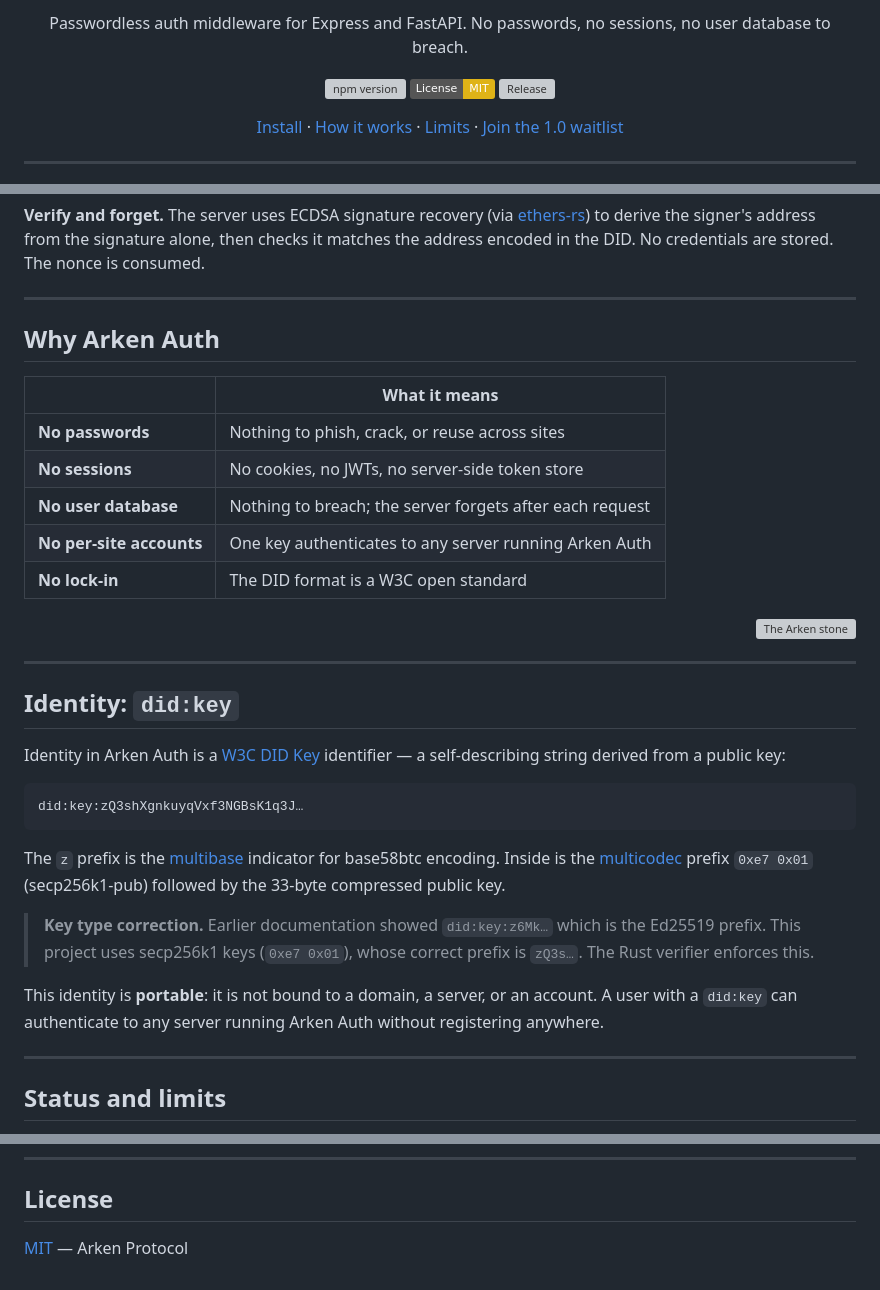
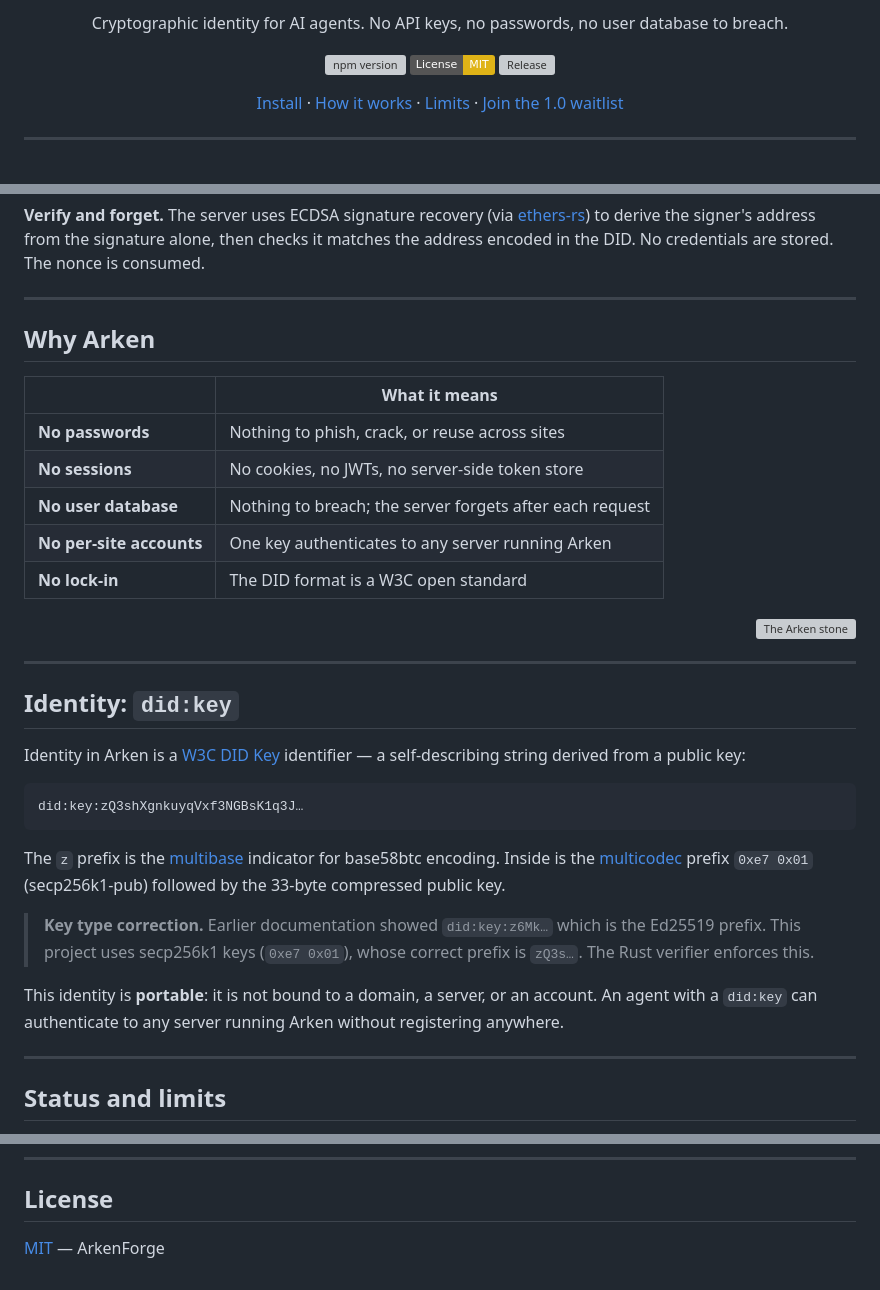
Before and after one commit to arkenforge/arken-protocol, a Markdown page: README.md, 3 parts joined by grey strips. Rendered like a GitHub page; badges without logos; grey boxes are pictures that could not be loaded.

Commit message:
Update README to reflect ArkenForge brand framing
Co-Authored-By: Claude Sonnet 4.6 <noreply@anthropic.com>

````diff
--- a/README.md
+++ b/README.md
@@ -6,7 +6,7 @@
 </p>
 
 <p align="center">
-  Passwordless auth middleware for Express and FastAPI. No passwords, no sessions, no user database to breach.
+  Cryptographic identity for AI agents. No API keys, no passwords, no user database to breach.
 </p>
 
 <p align="center">
@@ -195,14 +195,14 @@ sequenceDiagram
 
 ---
 
-## Why Arken Auth
+## Why Arken
 
 | | What it means |
 |---|---|
 | **No passwords** | Nothing to phish, crack, or reuse across sites |
 | **No sessions** | No cookies, no JWTs, no server-side token store |
 | **No user database** | Nothing to breach; the server forgets after each request |
-| **No per-site accounts** | One key authenticates to any server running Arken Auth |
+| **No per-site accounts** | One key authenticates to any server running Arken |
 | **No lock-in** | The DID format is a W3C open standard |
 
 <p align="right">
@@ -216,7 +216,7 @@ sequenceDiagram
 
 ## Identity: `did:key`
 
-Identity in Arken Auth is a [W3C DID Key](https://w3c-ccg.github.io/did-method-key/) identifier — a self-describing string derived from a public key:
+Identity in Arken is a [W3C DID Key](https://w3c-ccg.github.io/did-method-key/) identifier — a self-describing string derived from a public key:
 
 ```
 did:key:zQ3shXgnkuyqVxf3NGBsK1q3J…
@@ -226,7 +226,7 @@ The `z` prefix is the [multibase](https://github.com/multiformats/multibase) ind
 
 > **Key type correction.** Earlier documentation showed `did:key:z6Mk…` which is the Ed25519 prefix. This project uses secp256k1 keys (`0xe7 0x01`), whose correct prefix is `zQ3s…`. The Rust verifier enforces this.
 
-This identity is **portable**: it is not bound to a domain, a server, or an account. A user with a `did:key` can authenticate to any server running Arken Auth without registering anywhere.
+This identity is **portable**: it is not bound to a domain, a server, or an account. An agent with a `did:key` can authenticate to any server running Arken without registering anywhere.
 
 ---
 
@@ -280,4 +280,4 @@ There are **10 design-partner slots** for teams who want to shape the 1.0 API di
 
 ## License
 
-[MIT](LICENSE) — Arken Protocol
+[MIT](LICENSE) — ArkenForge
````
Also changed, not shown: other parts of README.md (+1 -1 lines).
